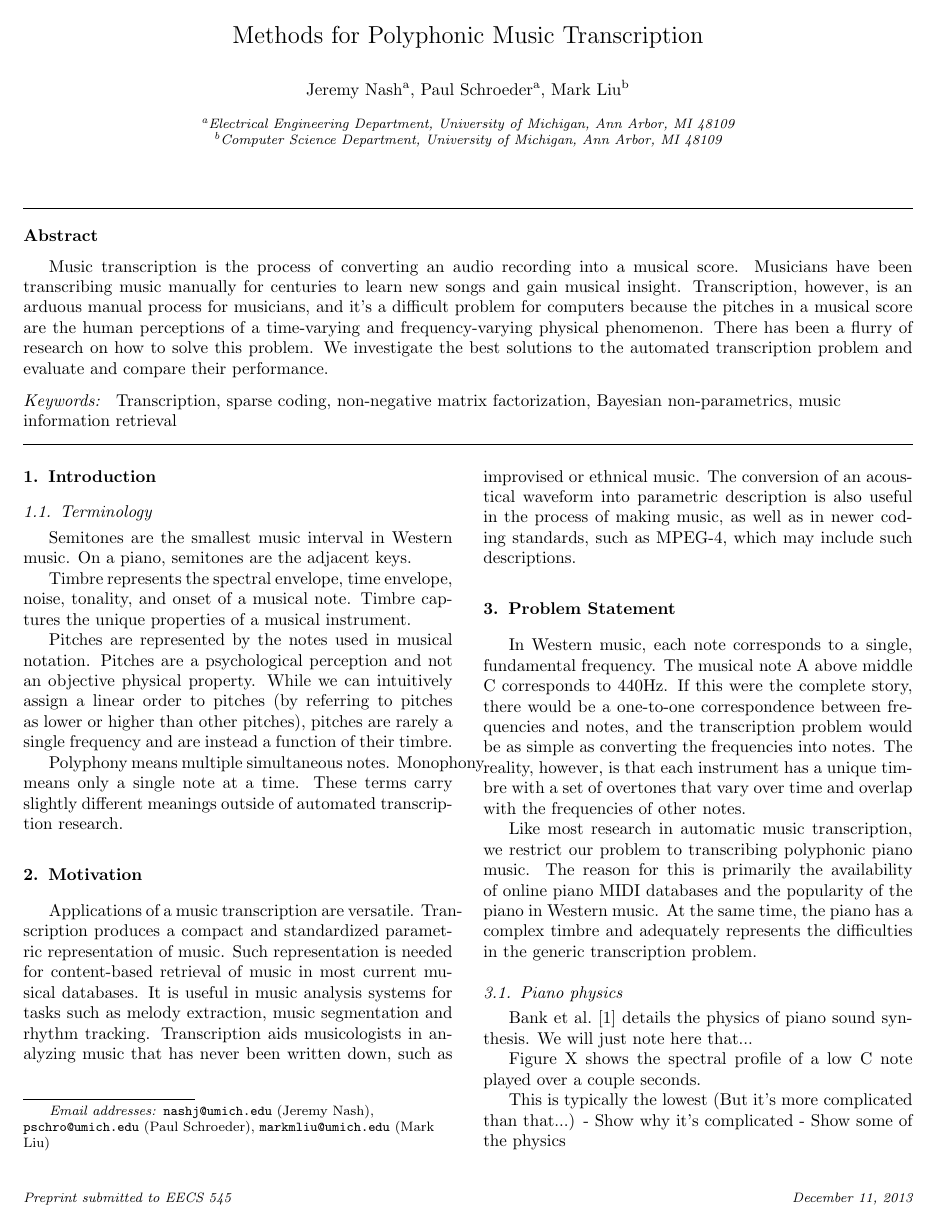
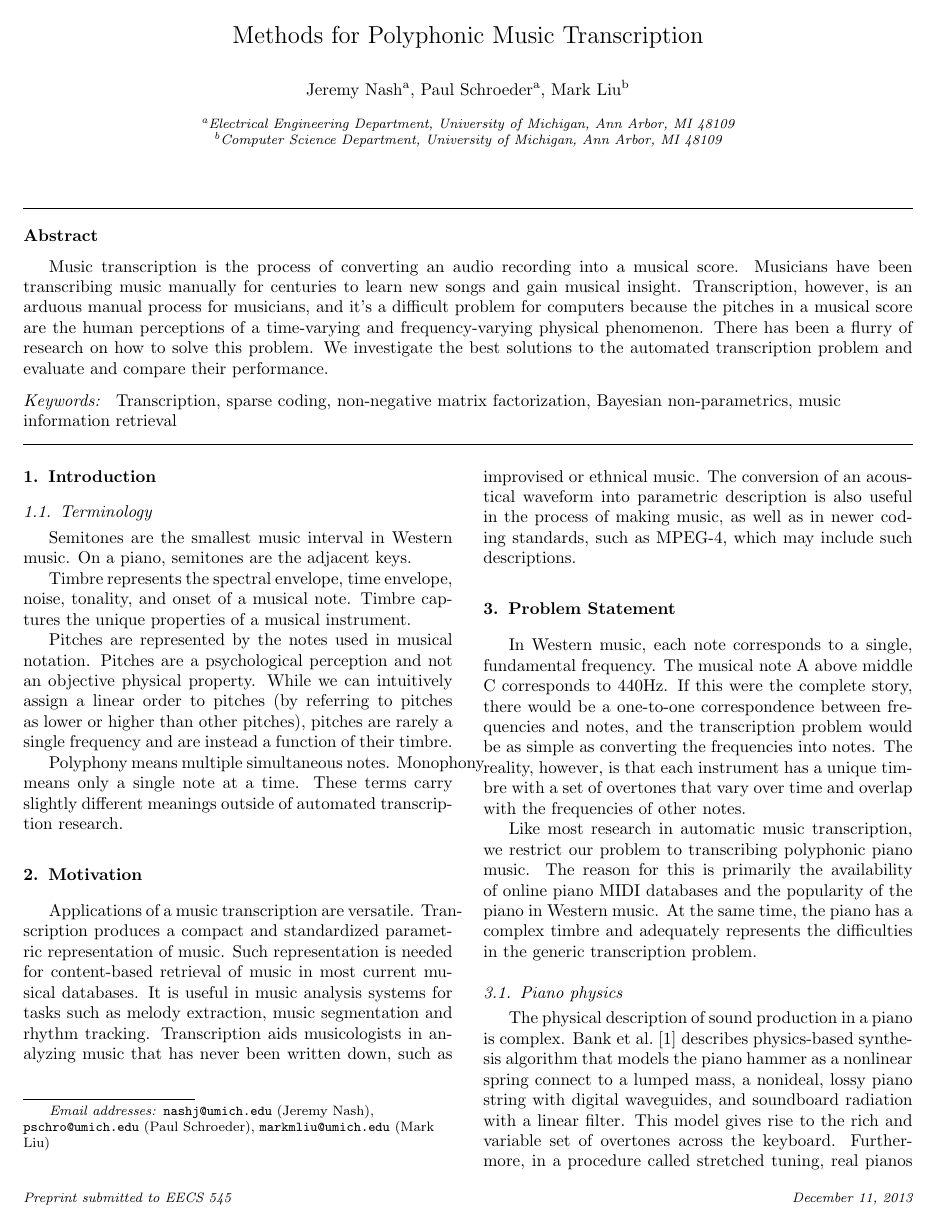
Before and after one commit to nashj/Automatic-Music-Transcription, a LaTeX paper (paper/paper.tex): page 1 of 7. Compiled offline with pdfLaTeX.

Commit message:
Fleshed out the piano physics and adaboost sections

```diff
--- a/paper/paper.tex
+++ b/paper/paper.tex
@@ -153,18 +153,9 @@ Like most research in automatic music transcription, we restrict our problem to
 
 \subsection{Piano physics}
 
-\citet{bank2003physically} details the physics of piano sound synthesis. We will just note here that...
+The physical description of sound production in a piano is complex. \citet{bank2003physically} describes physics-based synthesis algorithm that models the piano hammer as a nonlinear spring connect to a lumped mass, a nonideal, lossy piano string with digital waveguides, and soundboard radiation with a linear filter. This model gives rise to the rich and variable set of overtones across the keyboard. Furthermore, in a procedure called stretched tuning, real pianos have their higher notes tuned slightly higher and their lower notes tuned slightly lower to compensate for psychoacoustic detuning effect in our ears. These factors give rise to the complex spectral feature space for our machine learning methods.
 
-
-Figure X shows the spectral profile of a low C note played over a couple seconds.
-
-This is typically the lowest
-(But it's more complicated than that...)
-- Show why it's complicated
-- Show some of the physics
-
-
-\section{Related Work}
+% \section{Related Work}
 % Contain a table with metrics data, brief description, year published
 
 
```
Also changed, not shown: paper/paper.tex (7 more changed lines).
